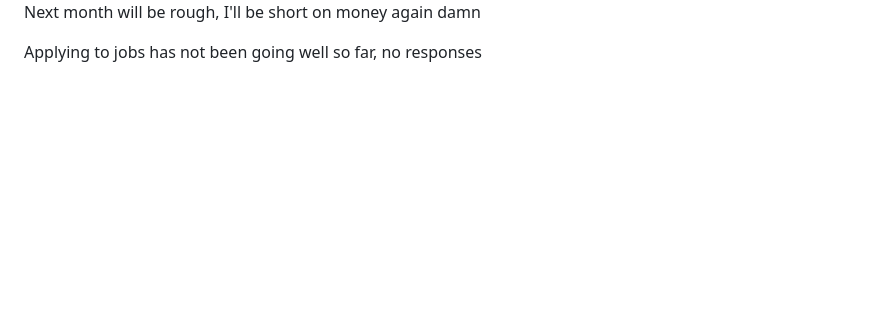
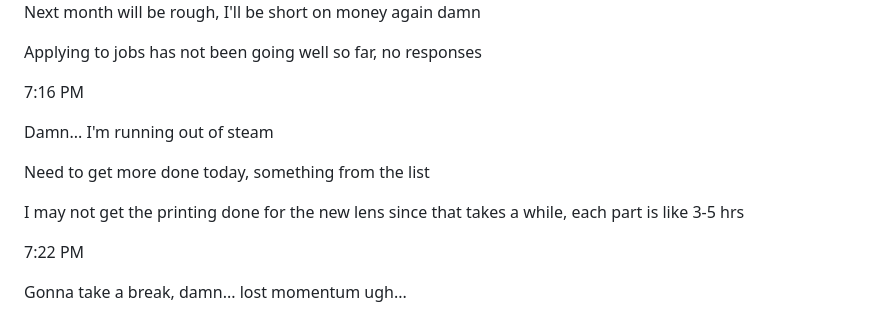
Before and after one commit to jdc-cunningham/modular-pi-cam, a Markdown page: DEVLOG.md, the part around the change. Drawn GitHub-style; blank space fills up the shorter version.

Commit message:
slow boy

```diff
--- a/DEVLOG.md
+++ b/DEVLOG.md
@@ -235,3 +235,15 @@ The side profile is possible with how tall the sliding mount is
 Next month will be rough, I'll be short on money again damn
 
 Applying to jobs has not been going well so far, no responses
+
+7:16 PM
+
+Damn... I'm running out of steam
+
+Need to get more done today, something from the list
+
+I may not get the printing done for the new lens since that takes a while, each part is like 3-5 hrs
+
+7:22 PM
+
+Gonna take a break, damn... lost momentum ugh...
```
